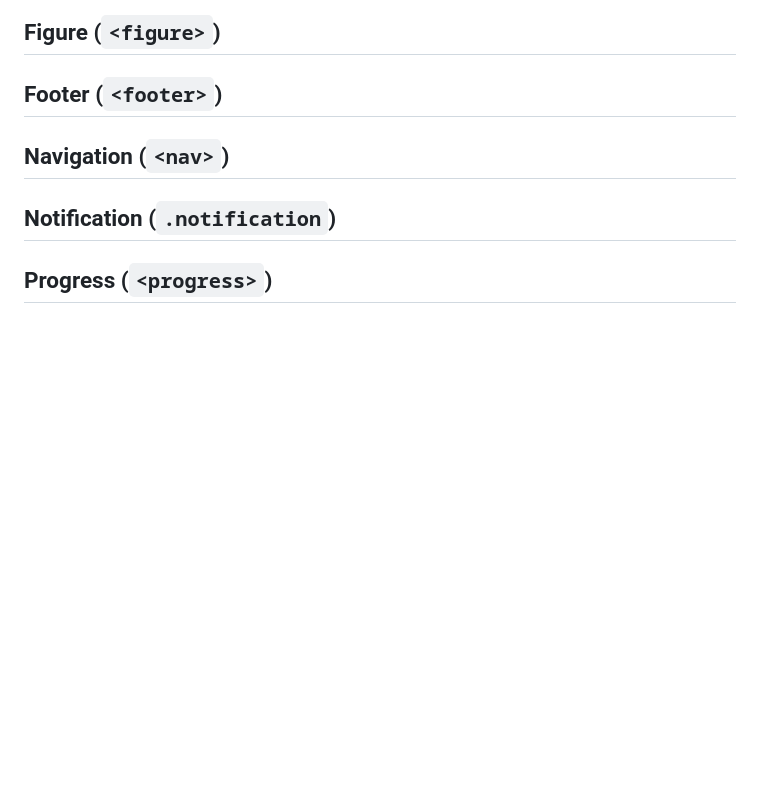
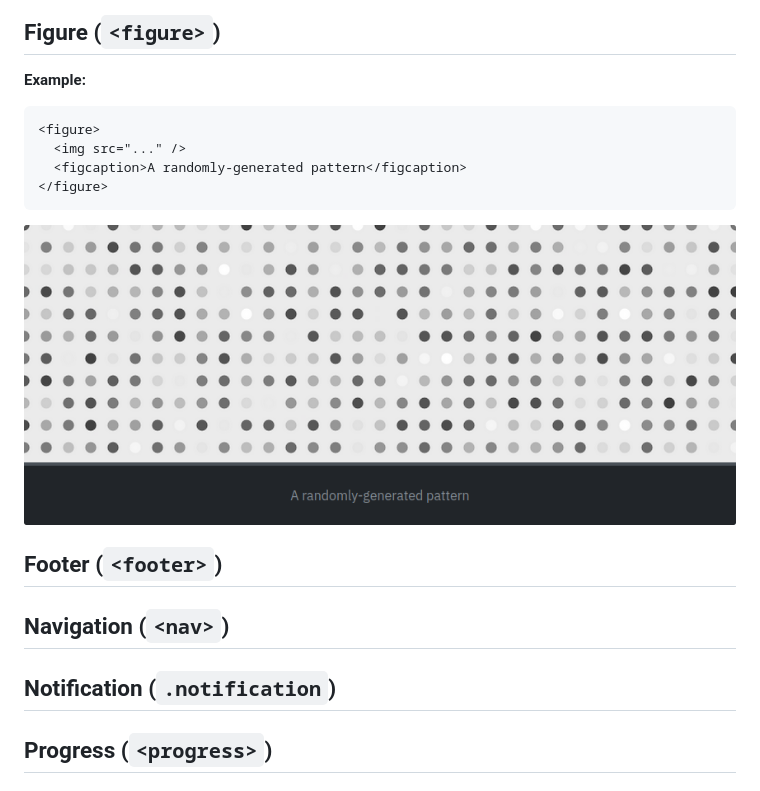
Before and after one commit to jrc03c/base-css, a Markdown page: readme.md, the part around the change. Rendered like a GitHub page; pictures changed too: demo/figure.png (added); blank space fills up the shorter version.

````diff
--- a/readme.md
+++ b/readme.md
@@ -467,6 +467,17 @@ Apply classes like `danger`, `light`, etc., to indicate state.
 
 ## Figure (`<figure>`)
 
+**Example:**
+
+```html
+<figure>
+  <img src="..." />
+  <figcaption>A randomly-generated pattern</figcaption>
+</figure>
+```
+
+![](demo/figure.png)
+
 ## Footer (`<footer>`)
 
 ## Navigation (`<nav>`)
````
